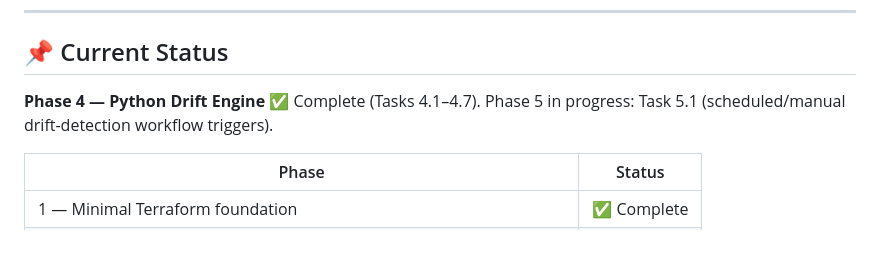
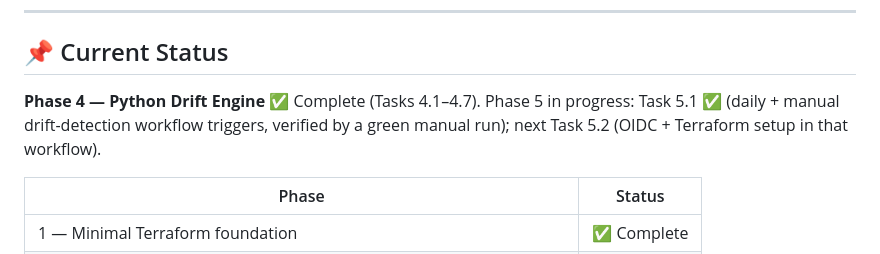
Before and after one commit to HarshAgarwal1102/ai-terraform-drift-detector, a Markdown page: README.md, the part around the change. Rendered like a GitHub page.

Commit message:
docs: mark Task 5.1 workflow validation complete
Co-Authored-By: Claude Opus 5.5 <noreply@anthropic.com>

```diff
--- a/README.md
+++ b/README.md
@@ -11,7 +11,7 @@ it are **planned, not yet built**. See [What works today](#-what-works-today) an
 
 ## 📌 Current Status
 
-**Phase 4 — Python Drift Engine** ✅ Complete (Tasks 4.1–4.7). Phase 5 in progress: Task 5.1 (scheduled/manual drift-detection workflow triggers).
+**Phase 4 — Python Drift Engine** ✅ Complete (Tasks 4.1–4.7). Phase 5 in progress: Task 5.1 ✅ (daily + manual drift-detection workflow triggers, verified by a green manual run); next Task 5.2 (OIDC + Terraform setup in that workflow).
 
 | Phase | Status |
 |---|---|
```
Also changed, not shown: PROJECT_PLAN.md (+10 -3 lines).
